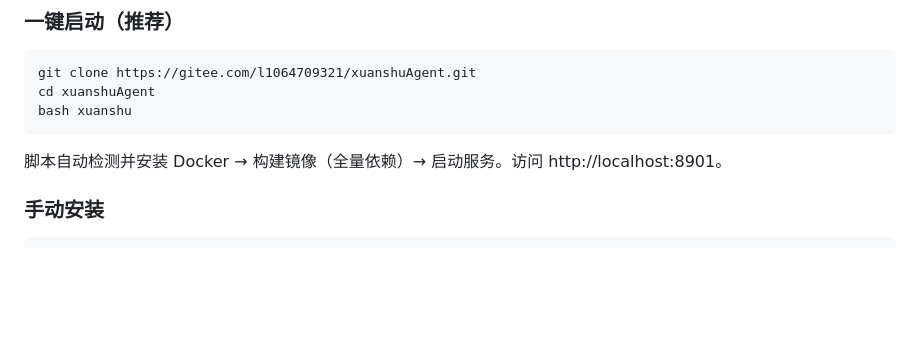
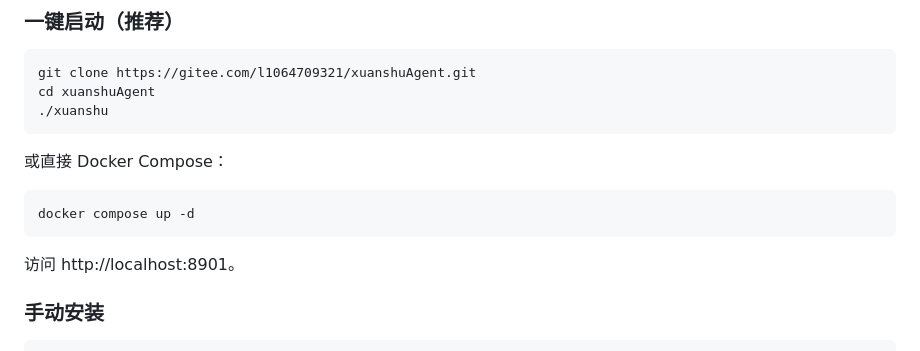
Before and after one commit to l1064709321/xuanshuAgent, a Markdown page: README.md, the part around the change. GitHub-like rendering; blank space fills up the shorter version.

Commit message:
docs: README 启动命令改为 ./xuanshu，补充 docker compose up -d

````diff
--- a/README.md
+++ b/README.md
@@ -15,10 +15,16 @@
 ```bash
 git clone https://gitee.com/l1064709321/xuanshuAgent.git
 cd xuanshuAgent
-bash xuanshu
+./xuanshu
 ```
 
-脚本自动检测并安装 Docker → 构建镜像（全量依赖）→ 启动服务。访问 http://localhost:8901。
+或直接 Docker Compose：
+
+```bash
+docker compose up -d
+```
+
+访问 http://localhost:8901。
 
 ### 手动安装
 
````
